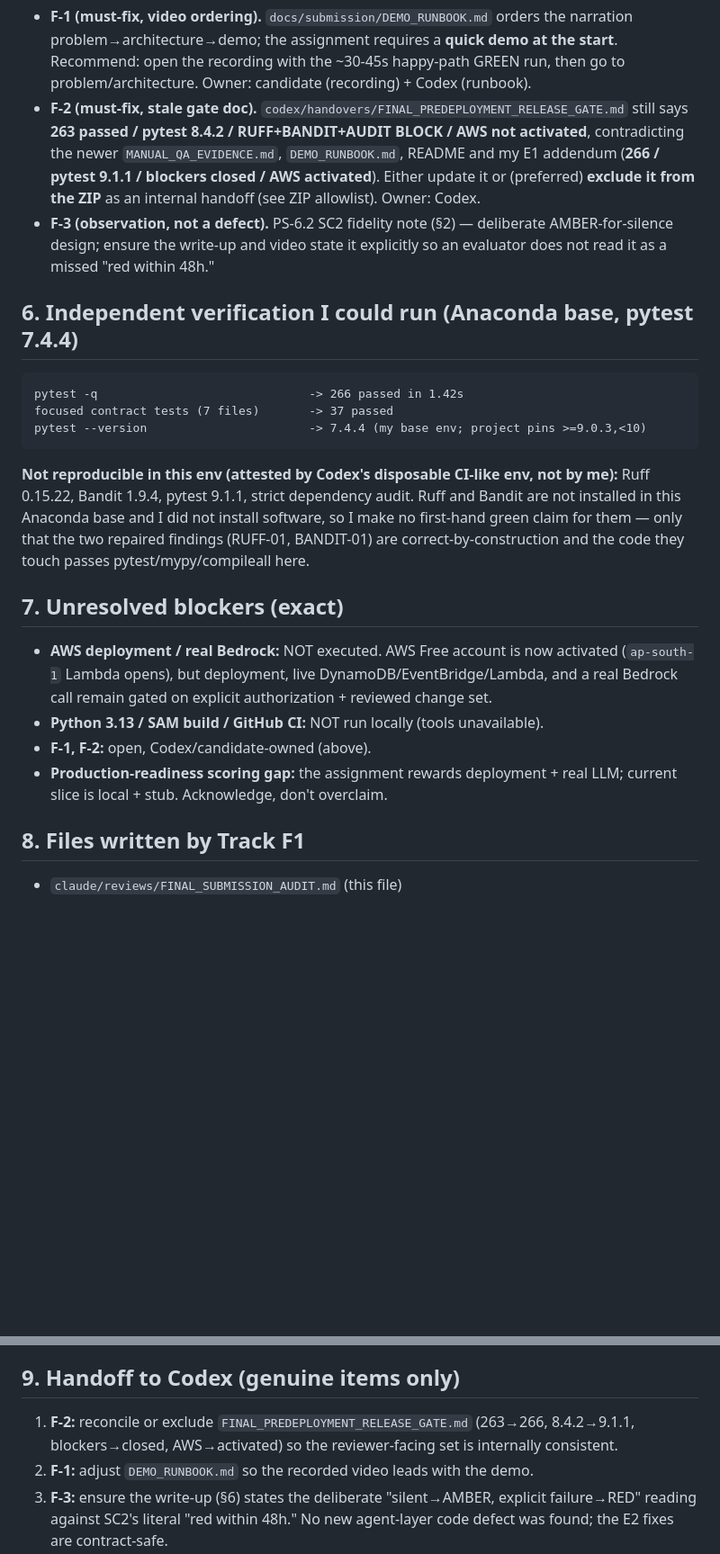
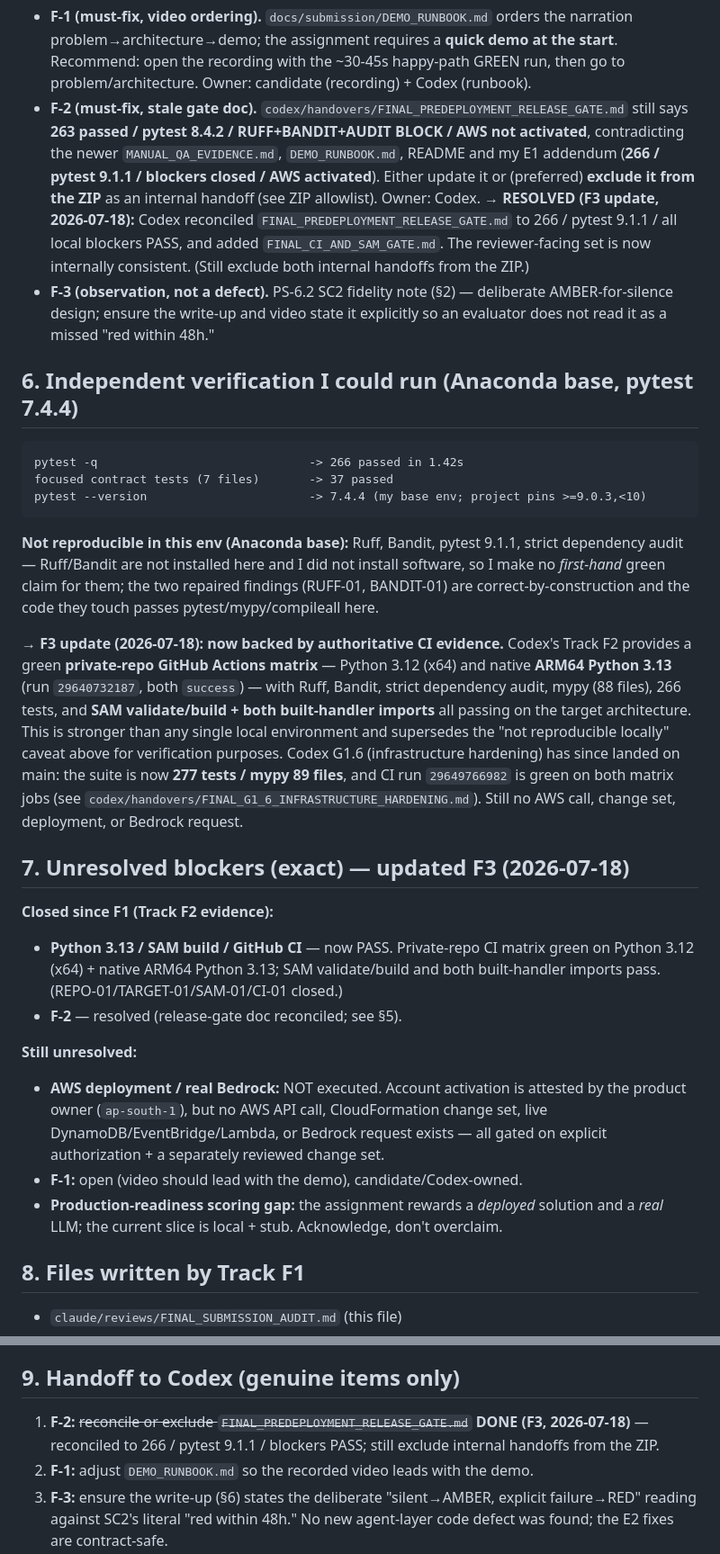
Before and after one commit to sri-sruthi/proofloop, a Markdown page: claude/reviews/FINAL_SUBMISSION_AUDIT.md, 2 parts joined by grey strips. Shown at 90% size. Drawn GitHub-style; blank space fills up the shorter version.

Commit message:
docs: reconcile Claude interview documents with G1.6 gate

````diff
--- a/claude/reviews/FINAL_SUBMISSION_AUDIT.md
+++ b/claude/reviews/FINAL_SUBMISSION_AUDIT.md
@@ -122,6 +122,10 @@ boundary, the two-agent rationale), and be ready to whiteboard the evidence flow
   README and my E1 addendum (**266 / pytest 9.1.1 / blockers closed / AWS
   activated**). Either update it or (preferred) **exclude it from the ZIP** as an
   internal handoff (see ZIP allowlist). Owner: Codex.
+  **→ RESOLVED (F3 update, 2026-07-18):** Codex reconciled
+  `FINAL_PREDEPLOYMENT_RELEASE_GATE.md` to 266 / pytest 9.1.1 / all local blockers
+  PASS, and added `FINAL_CI_AND_SAM_GATE.md`. The reviewer-facing set is now
+  internally consistent. (Still exclude both internal handoffs from the ZIP.)
 - **F-3 (observation, not a defect).** PS-6.2 SC2 fidelity note (§2) — deliberate
   AMBER-for-silence design; ensure the write-up and video state it explicitly so an
   evaluator does not read it as a missed "red within 48h."
@@ -133,22 +137,40 @@ pytest -q                              -> 266 passed in 1.42s
 focused contract tests (7 files)       -> 37 passed
 pytest --version                       -> 7.4.4 (my base env; project pins >=9.0.3,<10)
 ```
-**Not reproducible in this env (attested by Codex's disposable CI-like env, not by
-me):** Ruff 0.15.22, Bandit 1.9.4, pytest 9.1.1, strict dependency audit. Ruff and
-Bandit are not installed in this Anaconda base and I did not install software, so I
-make no first-hand green claim for them — only that the two repaired findings
+**Not reproducible in this env (Anaconda base):** Ruff, Bandit, pytest 9.1.1,
+strict dependency audit — Ruff/Bandit are not installed here and I did not install
+software, so I make no *first-hand* green claim for them; the two repaired findings
 (RUFF-01, BANDIT-01) are correct-by-construction and the code they touch passes
 pytest/mypy/compileall here.
 
-## 7. Unresolved blockers (exact)
+**→ F3 update (2026-07-18): now backed by authoritative CI evidence.** Codex's
+Track F2 provides a green **private-repo GitHub Actions matrix** — Python 3.12
+(x64) and native **ARM64 Python 3.13** (run `29640732187`, both `success`) — with
+Ruff, Bandit, strict dependency audit, mypy (88 files), 266 tests, and **SAM
+validate/build + both built-handler imports** all passing on the target
+architecture. This is stronger than any single local environment and supersedes
+the "not reproducible locally" caveat above for verification purposes.
+Codex G1.6 (infrastructure hardening) has since landed on main: the suite is now
+**277 tests / mypy 89 files**, and CI run `29649766982` is green on both matrix
+jobs (see `codex/handovers/FINAL_G1_6_INFRASTRUCTURE_HARDENING.md`). Still no AWS
+call, change set, deployment, or Bedrock request.
 
-- **AWS deployment / real Bedrock:** NOT executed. AWS Free account is now activated
-  (`ap-south-1` Lambda opens), but deployment, live DynamoDB/EventBridge/Lambda, and
-  a real Bedrock call remain gated on explicit authorization + reviewed change set.
-- **Python 3.13 / SAM build / GitHub CI:** NOT run locally (tools unavailable).
-- **F-1, F-2:** open, Codex/candidate-owned (above).
-- **Production-readiness scoring gap:** the assignment rewards deployment + real
-  LLM; current slice is local + stub. Acknowledge, don't overclaim.
+## 7. Unresolved blockers (exact) — updated F3 (2026-07-18)
+
+**Closed since F1 (Track F2 evidence):**
+- **Python 3.13 / SAM build / GitHub CI** — now PASS. Private-repo CI matrix green on
+  Python 3.12 (x64) + native ARM64 Python 3.13; SAM validate/build and both
+  built-handler imports pass. (REPO-01/TARGET-01/SAM-01/CI-01 closed.)
+- **F-2** — resolved (release-gate doc reconciled; see §5).
+
+**Still unresolved:**
+- **AWS deployment / real Bedrock:** NOT executed. Account activation is attested by
+  the product owner (`ap-south-1`), but no AWS API call, CloudFormation change set,
+  live DynamoDB/EventBridge/Lambda, or Bedrock request exists — all gated on explicit
+  authorization + a separately reviewed change set.
+- **F-1:** open (video should lead with the demo), candidate/Codex-owned.
+- **Production-readiness scoring gap:** the assignment rewards a *deployed* solution
+  and a *real* LLM; the current slice is local + stub. Acknowledge, don't overclaim.
 
 ## 8. Files written by Track F1
 
@@ -162,9 +184,9 @@ modified; no deploy/AWS/Bedrock/Git action performed.
 
 ## 9. Handoff to Codex (genuine items only)
 
-1. **F-2:** reconcile or exclude `FINAL_PREDEPLOYMENT_RELEASE_GATE.md`
-   (263→266, 8.4.2→9.1.1, blockers→closed, AWS→activated) so the reviewer-facing
-   set is internally consistent.
+1. **F-2:** ~~reconcile or exclude `FINAL_PREDEPLOYMENT_RELEASE_GATE.md`~~ **DONE
+   (F3, 2026-07-18)** — reconciled to 266 / pytest 9.1.1 / blockers PASS; still
+   exclude internal handoffs from the ZIP.
 2. **F-1:** adjust `DEMO_RUNBOOK.md` so the recorded video leads with the demo.
 3. **F-3:** ensure the write-up (§6) states the deliberate "silent→AMBER, explicit
    failure→RED" reading against SC2's literal "red within 48h."
````
Also changed, not shown: claude/FINAL_DEMO_AND_INTERVIEW_NARRATIVE.md (+13 -6 lines), claude/FINAL_INTERVIEW_READING_ORDER.md (+21 -8 lines).
